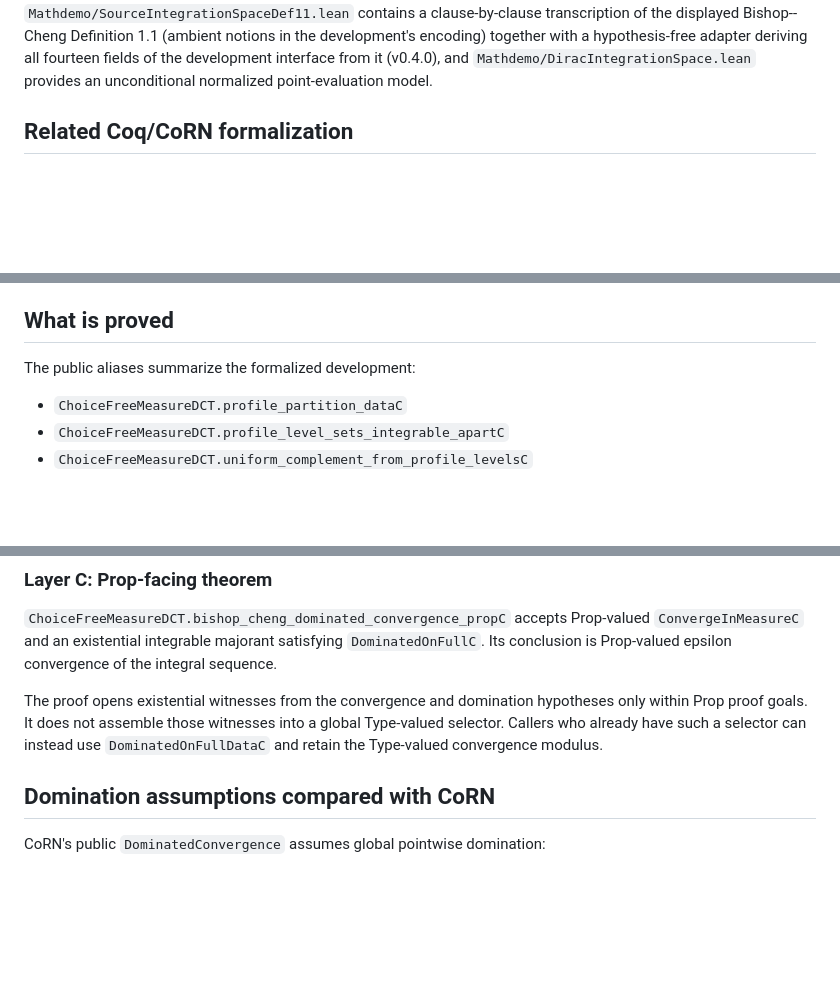
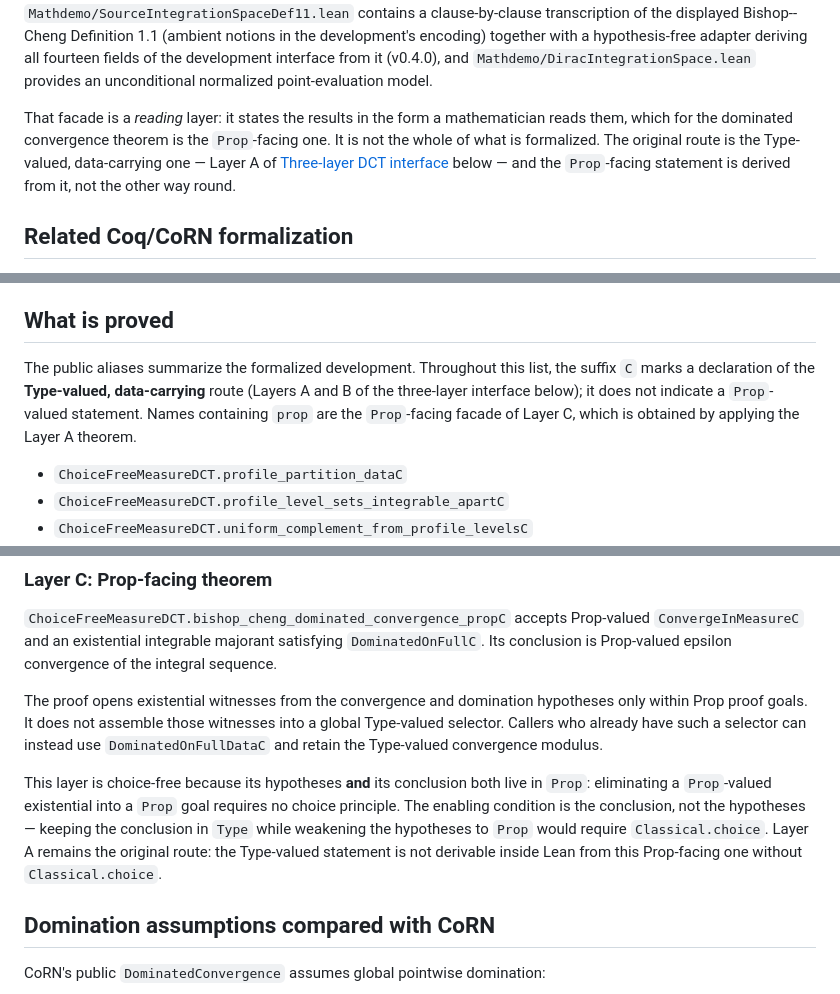
Before and after one commit to turahigashi/choicefree-bc-dct, a Markdown page: README.md, 3 parts joined by grey strips. GitHub-like rendering; blank space fills up the shorter version.

Commit message:
docs: mark the C suffix as the Type-valued route and record why Layer C is choice-free
- state, before the public alias list, that the `C` suffix marks the
  Type-valued data-carrying route (Layers A and B) and not a Prop-valued
  statement, and that the `prop` name is the Layer C facade obtained by
  applying the Layer A theorem
- note at the entry point that `MathematicalInterface.lean` is a reading
  layer, that for dominated convergence it is the Prop-facing statement,
  and that the Type-valued route is the original one
- record in Layer C that it is choice-free because both its hypotheses and
  its conclusion live in `Prop`; the enabling condition is the conclusion,
  since keeping the conclusion in `Type` while weakening the hypotheses to
  `Prop` would require `Classical.choice`

```diff
--- a/README.md
+++ b/README.md
@@ -13,6 +13,8 @@ This is a clean public import-closure Lean artifact for the paper:
 The artifact exposes public theorem aliases in `ChoiceFreeMeasureDCTPublic.lean` and audits the implementation declarations used by the paper. It is intentionally an import-closure artifact rather than a minimal hand-extracted micro-library: some historically named internal files remain because stable declarations in the public theorem closure still depend on them. The 512 Lean files tracked here coincide exactly with the audited import closure of the public roots, so the artifact contains no Lean file outside the dependency closure of its public theorems.
 
 For a mathematician-facing entry point, start with `Mathdemo/MathematicalInterface.lean`: a thin facade (36 declarations, all auditing to `[propext, Quot.sound]`; kernel evidence for all 57 reading-layer declarations is shipped in `logs/reading_layer_axioms.txt`) whose names and statements are the ones transcribed in Part I of the paper. `Mathdemo/SourceIntegrationSpaceDef11.lean` contains a clause-by-clause transcription of the displayed Bishop--Cheng Definition 1.1 (ambient notions in the development's encoding) together with a hypothesis-free adapter deriving all fourteen fields of the development interface from it (v0.4.0), and `Mathdemo/DiracIntegrationSpace.lean` provides an unconditional normalized point-evaluation model.
+
+That facade is a *reading* layer: it states the results in the form a mathematician reads them, which for the dominated convergence theorem is the `Prop`-facing one. It is not the whole of what is formalized. The original route is the Type-valued, data-carrying one — Layer A of [Three-layer DCT interface](#three-layer-dct-interface) below — and the `Prop`-facing statement is derived from it, not the other way round.
 
 ## Related Coq/CoRN formalization
 
@@ -44,7 +46,7 @@ The Lean public declarations have a separate audit profile: the named public ali
 
 ## What is proved
 
-The public aliases summarize the formalized development:
+The public aliases summarize the formalized development. Throughout this list, the suffix `C` marks a declaration of the **Type-valued, data-carrying** route (Layers A and B of the three-layer interface below); it does not indicate a `Prop`-valued statement. Names containing `prop` are the `Prop`-facing facade of Layer C, which is obtained by applying the Layer A theorem.
 
 - `ChoiceFreeMeasureDCT.profile_partition_dataC`
 - `ChoiceFreeMeasureDCT.profile_level_sets_integrable_apartC`
@@ -122,6 +124,8 @@ The declarations ending in `_autoC` internally construct the dyadic smooth-level
 `ChoiceFreeMeasureDCT.bishop_cheng_dominated_convergence_propC` accepts Prop-valued `ConvergeInMeasureC` and an existential integrable majorant satisfying `DominatedOnFullC`. Its conclusion is Prop-valued epsilon convergence of the integral sequence.
 
 The proof opens existential witnesses from the convergence and domination hypotheses only within Prop proof goals. It does not assemble those witnesses into a global Type-valued selector. Callers who already have such a selector can instead use `DominatedOnFullDataC` and retain the Type-valued convergence modulus.
+
+This layer is choice-free because its hypotheses **and** its conclusion both live in `Prop`: eliminating a `Prop`-valued existential into a `Prop` goal requires no choice principle. The enabling condition is the conclusion, not the hypotheses — keeping the conclusion in `Type` while weakening the hypotheses to `Prop` would require `Classical.choice`. Layer A remains the original route: the Type-valued statement is not derivable inside Lean from this Prop-facing one without `Classical.choice`.
 
 ## Domination assumptions compared with CoRN
 
```
